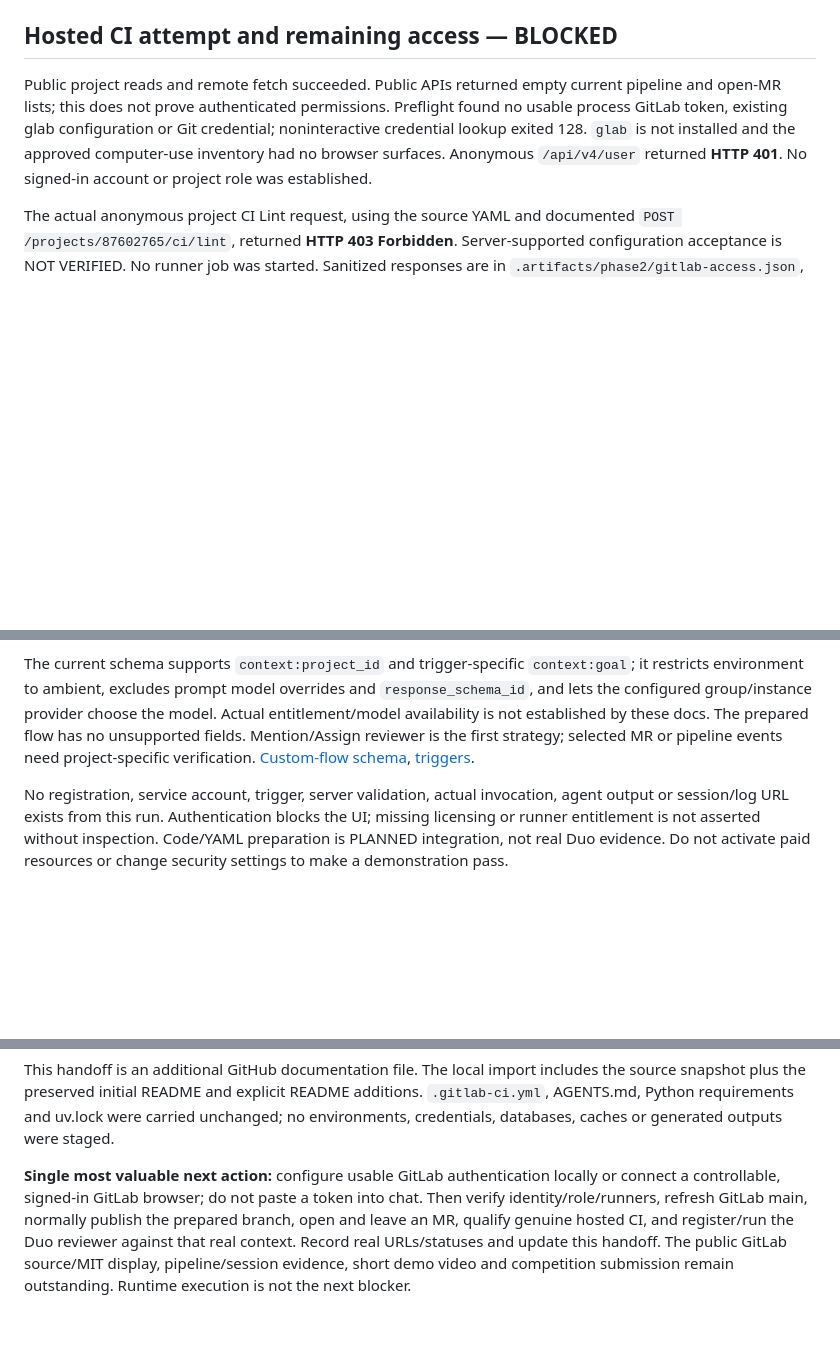
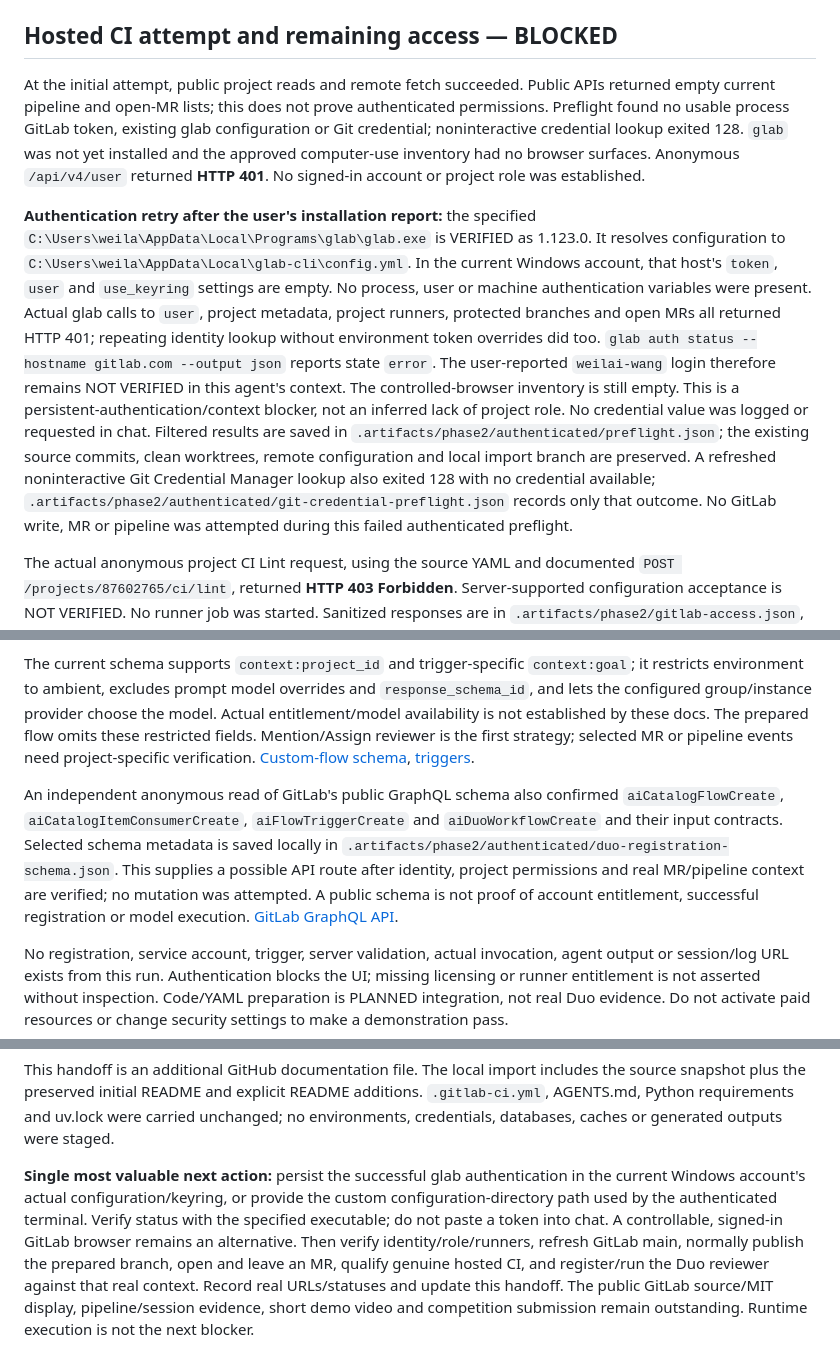
Before and after one commit to miku-wwl/agentic-release-gate, a Markdown page: docs/phase2-unified-handoff.md, 3 parts joined by grey strips. GitHub-like rendering; blank space fills up the shorter version.

Commit message:
docs: record GitLab authentication retry diagnostics

```diff
--- a/docs/phase2-unified-handoff.md
+++ b/docs/phase2-unified-handoff.md
@@ -108,12 +108,32 @@ GitLab CI attestation. SHA-256 of the saved demo transcript is
 
 ## Hosted CI attempt and remaining access — BLOCKED
 
-Public project reads and remote fetch succeeded. Public APIs returned empty current
+At the initial attempt, public project reads and remote fetch succeeded. Public APIs returned empty current
 pipeline and open-MR lists; this does not prove authenticated permissions. Preflight
 found no usable process GitLab token, existing glab configuration or Git credential;
-noninteractive credential lookup exited 128. `glab` is not installed and the approved
+noninteractive credential lookup exited 128. `glab` was not yet installed and the approved
 computer-use inventory had no browser surfaces. Anonymous `/api/v4/user` returned
 **HTTP 401**. No signed-in account or project role was established.
+
+**Authentication retry after the user's installation report:** the specified
+`C:\Users\weila\AppData\Local\Programs\glab\glab.exe` is VERIFIED as 1.123.0.
+It resolves configuration to
+`C:\Users\weila\AppData\Local\glab-cli\config.yml`. In the current Windows account,
+that host's `token`, `user` and `use_keyring` settings are empty. No process, user
+or machine authentication variables were present. Actual glab calls to `user`,
+project metadata, project runners, protected branches and open MRs all returned
+HTTP 401; repeating identity lookup without environment token overrides did too.
+`glab auth status --hostname gitlab.com --output json` reports state `error`.
+The user-reported `weilai-wang` login therefore remains NOT VERIFIED in this
+agent's context. The controlled-browser inventory is still empty. This is a
+persistent-authentication/context blocker, not an inferred lack of project role.
+No credential value was logged or requested in chat. Filtered results are saved
+in `.artifacts/phase2/authenticated/preflight.json`; the existing source commits,
+clean worktrees, remote configuration and local import branch are preserved.
+A refreshed noninteractive Git Credential Manager lookup also exited 128 with no
+credential available; `.artifacts/phase2/authenticated/git-credential-preflight.json`
+records only that outcome. No GitLab write, MR or pipeline was attempted during
+this failed authenticated preflight.
 
 The actual anonymous project CI Lint request, using the source YAML and documented
 `POST /projects/87602765/ci/lint`, returned **HTTP 403 Forbidden**. Server-supported
@@ -150,10 +170,19 @@ The current schema supports `context:project_id` and trigger-specific `context:g
 it restricts environment to ambient, excludes prompt model overrides and
 `response_schema_id`, and lets the configured group/instance provider choose the
 model. Actual entitlement/model availability is not established by these docs.
-The prepared flow has no unsupported fields. Mention/Assign reviewer is the first
+The prepared flow omits these restricted fields. Mention/Assign reviewer is the first
 strategy; selected MR or pipeline events need project-specific verification.
 [Custom-flow schema](https://docs.gitlab.com/user/duo_agent_platform/flows/custom_flows_schema/),
 [triggers](https://docs.gitlab.com/user/duo_agent_platform/triggers/).
+
+An independent anonymous read of GitLab's public GraphQL schema also confirmed
+`aiCatalogFlowCreate`, `aiCatalogItemConsumerCreate`, `aiFlowTriggerCreate` and
+`aiDuoWorkflowCreate` and their input contracts. Selected schema metadata is saved
+locally in `.artifacts/phase2/authenticated/duo-registration-schema.json`.
+This supplies a possible API route after identity, project permissions and real
+MR/pipeline context are verified; no mutation was attempted. A public schema is
+not proof of account entitlement, successful registration or model execution.
+[GitLab GraphQL API](https://docs.gitlab.com/api/graphql/).
 
 No registration, service account, trigger, server validation, actual invocation,
 agent output or session/log URL exists from this run. Authentication blocks the UI;
@@ -186,8 +215,11 @@ the source snapshot plus the preserved initial README and explicit README additi
 `.gitlab-ci.yml`, AGENTS.md, Python requirements and uv.lock were carried unchanged;
 no environments, credentials, databases, caches or generated outputs were staged.
 
-**Single most valuable next action:** configure usable GitLab authentication locally
-or connect a controllable, signed-in GitLab browser; do not paste a token into chat.
+**Single most valuable next action:** persist the successful glab authentication in
+the current Windows account's actual configuration/keyring, or provide the custom
+configuration-directory path used by the authenticated terminal. Verify status
+with the specified executable; do not paste a token into chat. A controllable,
+signed-in GitLab browser remains an alternative.
 Then verify identity/role/runners, refresh GitLab main, normally publish the prepared
 branch, open and leave an MR, qualify genuine hosted CI, and register/run the Duo
 reviewer against that real context. Record real URLs/statuses and update this handoff.
```
